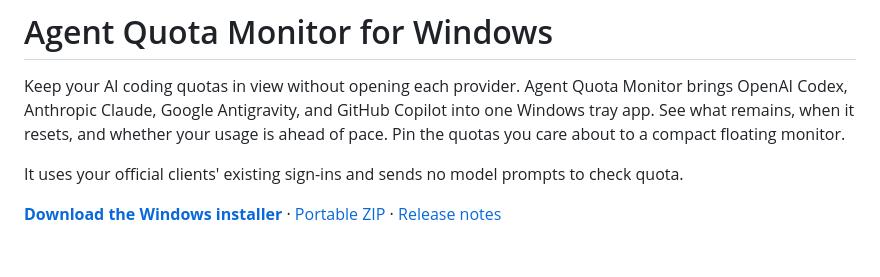
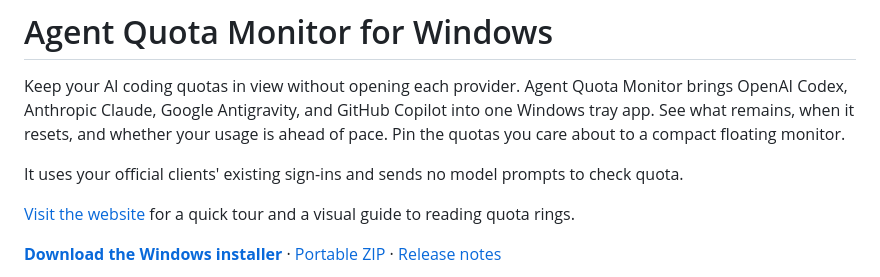
Before and after one commit to mahlernim/agent-quota-monitor-windows, a Markdown page: README.md, the part around the change. Rendered like a GitHub page; blank space fills up the shorter version.

Commit message:
Add multilingual quota monitor landing page (#68)
Co-authored-by: mahler83 <33252024+SangzinAhn@users.noreply.github.com>

```diff
--- a/README.md
+++ b/README.md
@@ -3,6 +3,8 @@
 Keep your AI coding quotas in view without opening each provider. Agent Quota Monitor brings OpenAI Codex, Anthropic Claude, Google Antigravity, and GitHub Copilot into one Windows tray app. See what remains, when it resets, and whether your usage is ahead of pace. Pin the quotas you care about to a compact floating monitor.
 
 It uses your official clients' existing sign-ins and sends no model prompts to check quota.
+
+[Visit the website](https://ahn-lab.org/agent-quota-monitor-windows/) for a quick tour and a visual guide to reading quota rings.
 
 **[Download the Windows installer](https://github.com/mahlernim/agent-quota-monitor-windows/releases/download/v0.3.6/agent-quota-monitor-windows-0.3.6-setup-win-x64.exe)** · [Portable ZIP](https://github.com/mahlernim/agent-quota-monitor-windows/releases/download/v0.3.6/agent-quota-monitor-windows-0.3.6-win-x64.zip) · [Release notes](https://github.com/mahlernim/agent-quota-monitor-windows/releases/tag/v0.3.6)
 
```
Also changed, not shown: site/images/floating-monitor.png (added), site/images/main-window.png (added), 7 other files.
